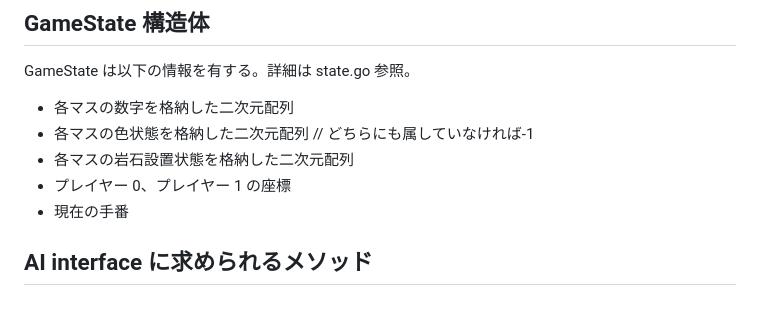
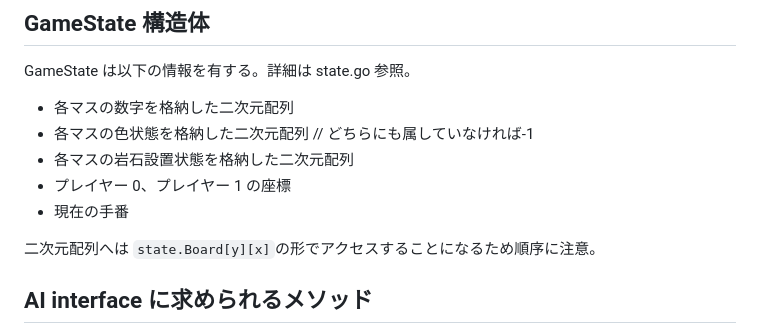
Before and after one commit to MONTplusa/skate-area-battle-game, a Markdown page: rule.md, the part around the change. GitHub-like rendering; blank space fills up the shorter version.

Commit message:
ruleの文言を修正する

```diff
--- a/rule.md
+++ b/rule.md
@@ -25,6 +25,8 @@ GameState は以下の情報を有する。詳細は state.go 参照。
 - プレイヤー 0、プレイヤー 1 の座標
 - 現在の手番
 
+二次元配列へは `state.Board[y][x]`の形でアクセスすることになるため順序に注意。
+
 ## AI interface に求められるメソッド
 
 - selectBoard(gameStates []\*GameState) int
```
